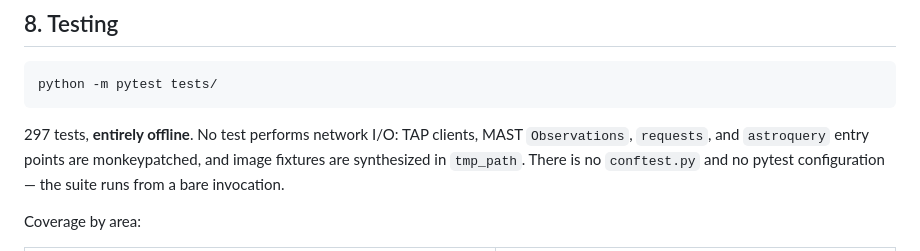
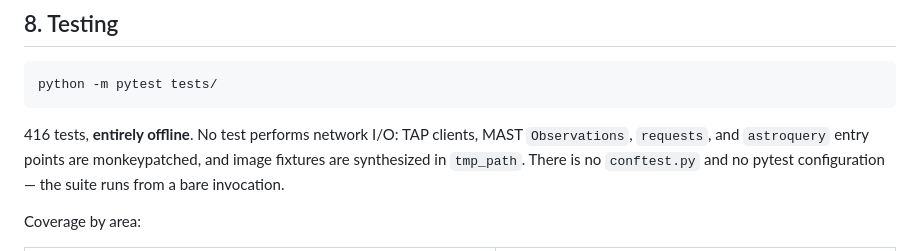
Before and after one commit to chrishopp12/query-photometry, a Markdown page: docs/technical_manual.md, the part around the change. Drawn GitHub-style.

Commit message:
Correct the test count in the manual

````diff
--- a/docs/technical_manual.md
+++ b/docs/technical_manual.md
@@ -1595,7 +1595,7 @@ renamed — cached filenames are a downstream stability contract.
 python -m pytest tests/
 ```
 
-297 tests, **entirely offline**. No test performs network I/O: TAP clients, MAST
+416 tests, **entirely offline**. No test performs network I/O: TAP clients, MAST
 `Observations`, `requests`, and `astroquery` entry points are monkeypatched, and image
 fixtures are synthesized in `tmp_path`. There is no `conftest.py` and no pytest
 configuration — the suite runs from a bare invocation.
````
